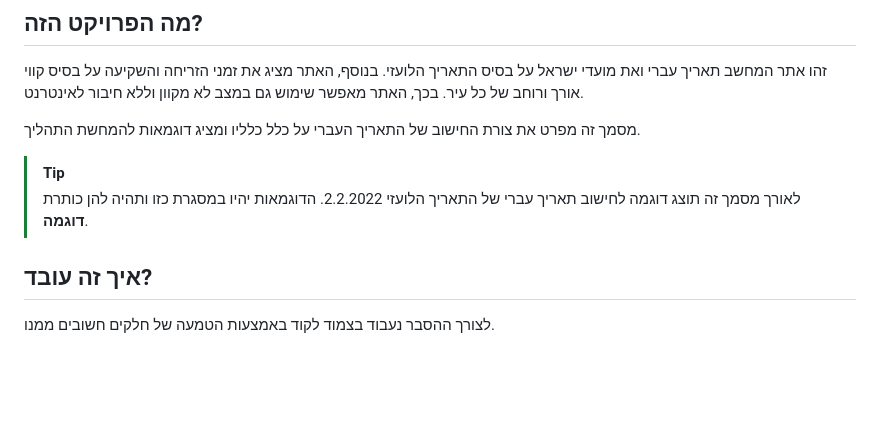
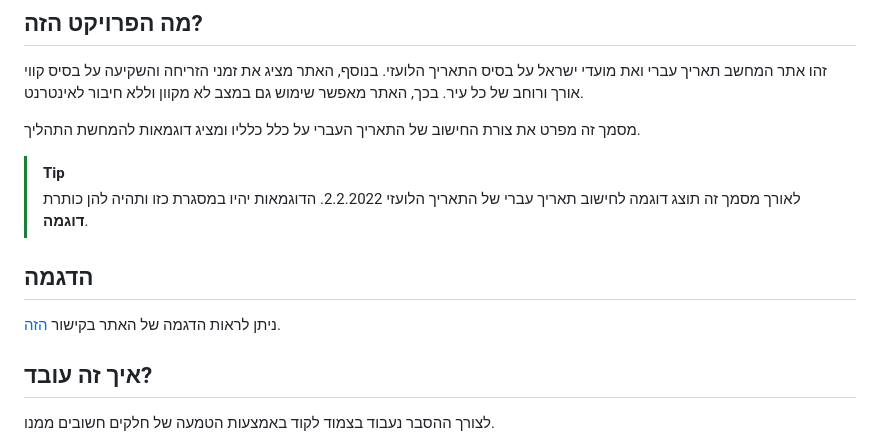
Before and after one commit to DanielL100/HebrewCalendar, a Markdown page: README.md, the part around the change. GitHub-like rendering; blank space fills up the shorter version.

```diff
--- a/README.md
+++ b/README.md
@@ -6,6 +6,9 @@
 
 > [!TIP]
 > לאורך מסמך זה תוצג דוגמה לחישוב תאריך עברי של התאריך הלועזי 2.2.2022. הדוגמאות יהיו במסגרת כזו ותהיה להן כותרת **דוגמה**.
+
+## הדגמה
+ניתן לראות הדגמה של האתר בקישור [הזה](https://daniell100.github.io/HebrewCalendar/).
 
 ## איך זה עובד?
 לצורך ההסבר נעבוד בצמוד לקוד באמצעות הטמעה של חלקים חשובים ממנו.
```
